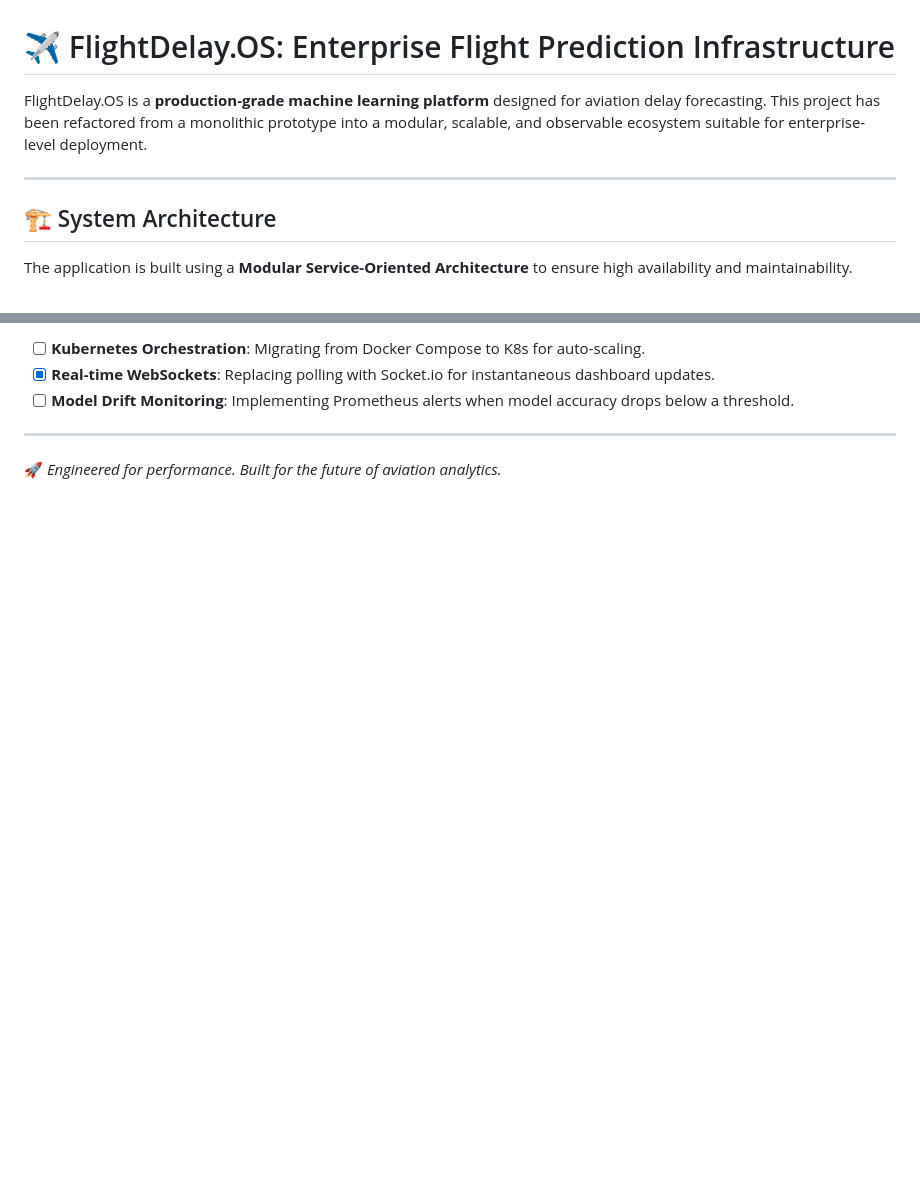
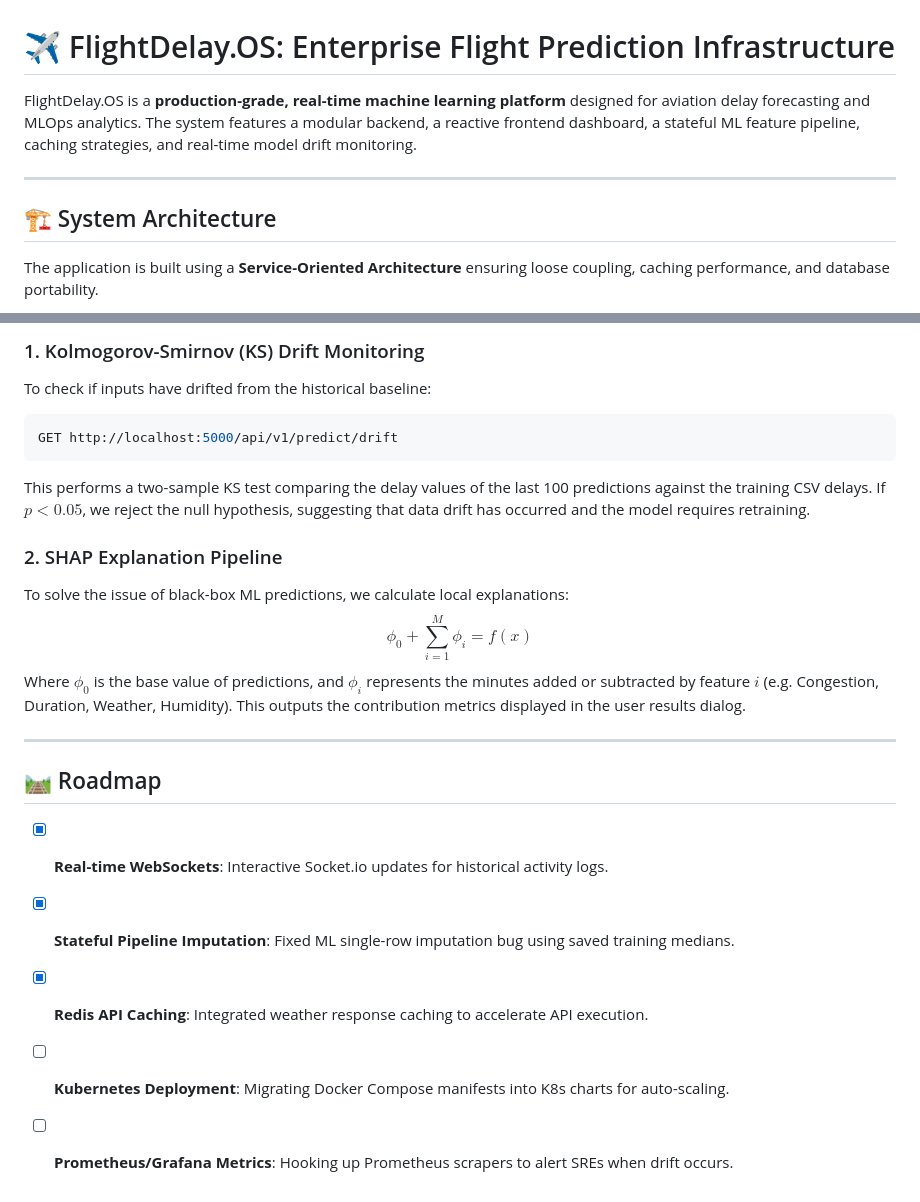
Before and after one commit to Ganesh-403/FlightDelayAI, a Markdown page: README.md, 2 parts joined by grey strips. GitHub-like rendering; blank space fills up the shorter version.

````diff
--- a/README.md
+++ b/README.md
@@ -1,12 +1,12 @@
 # ✈️ FlightDelay.OS: Enterprise Flight Prediction Infrastructure
 
-FlightDelay.OS is a **production-grade machine learning platform** designed for aviation delay forecasting. This project has been refactored from a monolithic prototype into a modular, scalable, and observable ecosystem suitable for enterprise-level deployment.
+FlightDelay.OS is a **production-grade, real-time machine learning platform** designed for aviation delay forecasting and MLOps analytics. The system features a modular backend, a reactive frontend dashboard, a stateful ML feature pipeline, caching strategies, and real-time model drift monitoring.
 
 ---
 
 ## 🏗️ System Architecture
 
-The application is built using a **Modular Service-Oriented Architecture** to ensure high availability and maintainability.
+The application is built using a **Service-Oriented Architecture** ensuring loose coupling, caching performance, and database portability.
 
 ```mermaid
 graph TD
@@ -112,7 +200,22 @@ docker-compose up --build
 
-- [ ] **Kubernetes Orchestration**: Migrating from Docker Compose to K8s for auto-scaling.
-- [x] **Real-time WebSockets**: Replacing polling with Socket.io for instantaneous dashboard updates.
-- [ ] **Model Drift Monitoring**: Implementing Prometheus alerts when model accuracy drops below a threshold.
+### 1. Kolmogorov-Smirnov (KS) Drift Monitoring
+To check if inputs have drifted from the historical baseline:
+```bash
+GET http://localhost:5000/api/v1/predict/drift
+```
+This performs a two-sample KS test comparing the delay values of the last 100 predictions against the training CSV delays. If $p < 0.05$, we reject the null hypothesis, suggesting that data drift has occurred and the model requires retraining.
+
+### 2. SHAP Explanation Pipeline
+To solve the issue of black-box ML predictions, we calculate local explanations:
+$$\phi_0 + \sum_{i=1}^{M} \phi_i = f(x)$$
+Where $\phi_0$ is the base value of predictions, and $\phi_i$ represents the minutes added or subtracted by feature $i$ (e.g. Congestion, Duration, Weather, Humidity). This outputs the contribution metrics displayed in the user results dialog.
 
 ---
-🚀 *Engineered for performance. Built for the future of aviation analytics.*
+
+## 🛤️ Roadmap
+
+- [x] **Real-time WebSockets**: Interactive Socket.io updates for historical activity logs.
+- [x] **Stateful Pipeline Imputation**: Fixed ML single-row imputation bug using saved training medians.
+- [x] **Redis API Caching**: Integrated weather response caching to accelerate API execution.
+- [ ] **Kubernetes Deployment**: Migrating Docker Compose manifests into K8s charts for auto-scaling.
+- [ ] **Prometheus/Grafana Metrics**: Hooking up Prometheus scrapers to alert SREs when drift occurs.
````
Also changed, not shown: other parts of README.md (+151 -63 lines).
